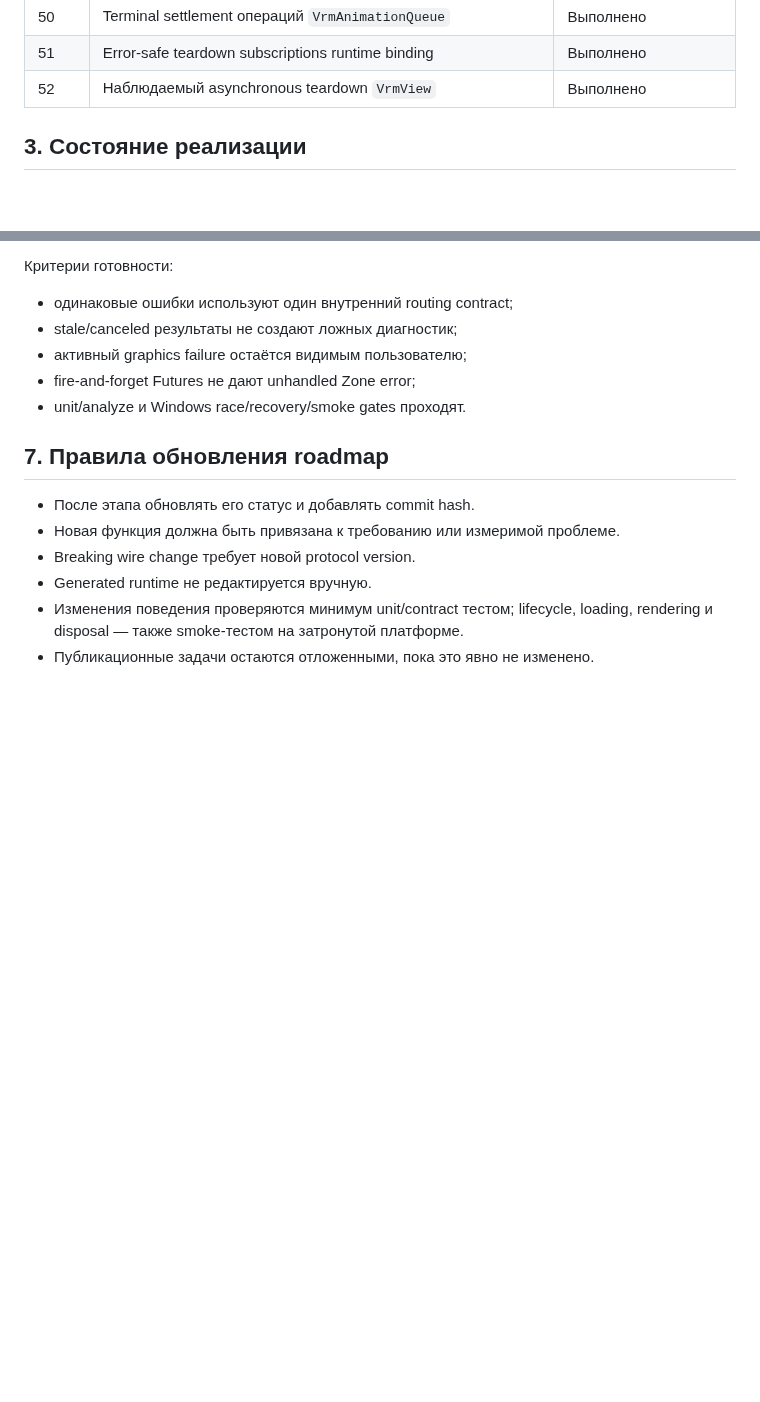
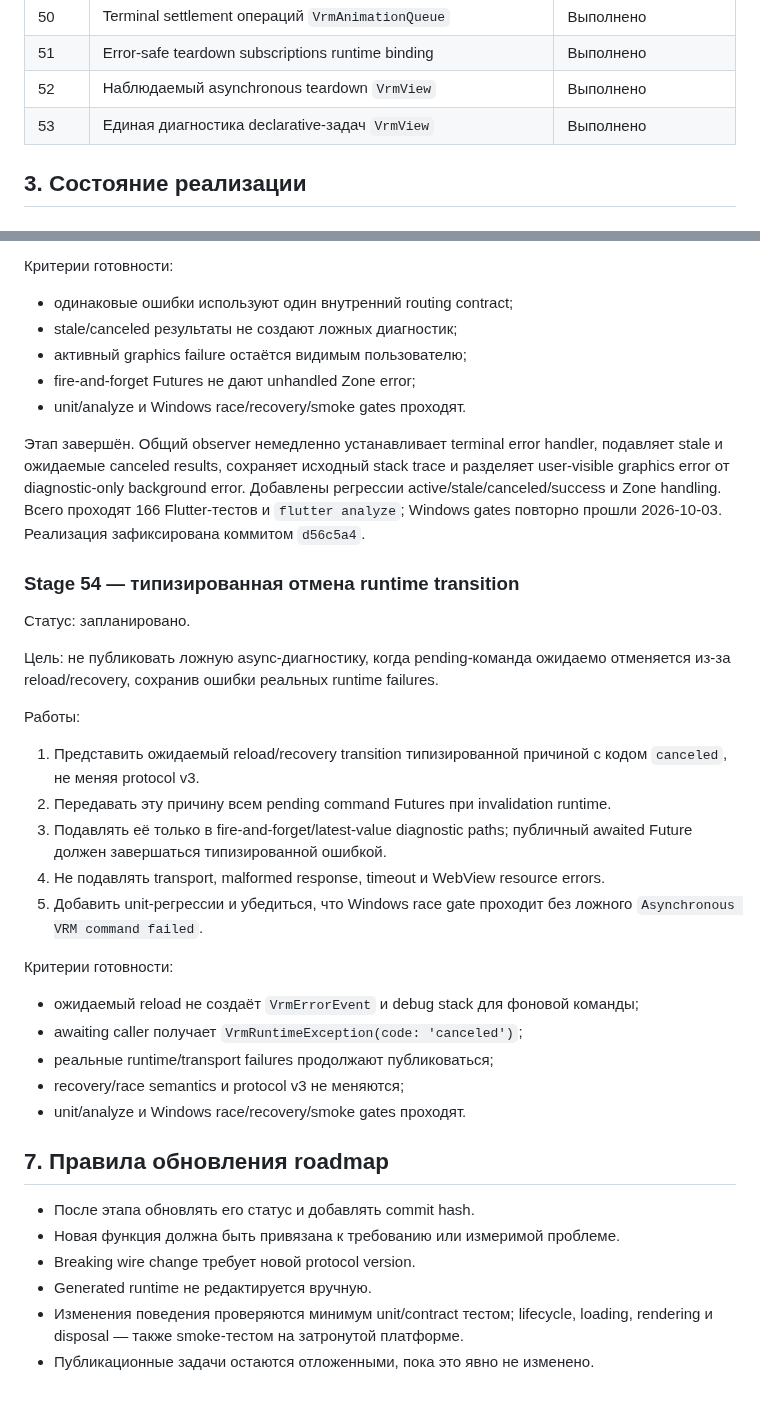
Before and after one commit to Azakrosh/flutter_three_vrm, a Markdown page: docs/ROADMAP.md, 2 parts joined by grey strips. GitHub-like rendering; blank space fills up the shorter version.

```diff
--- a/docs/ROADMAP.md
+++ b/docs/ROADMAP.md
@@ -90,6 +90,7 @@
 | 50 | Terminal settlement операций `VrmAnimationQueue` | Выполнено |
 | 51 | Error-safe teardown subscriptions runtime binding | Выполнено |
 | 52 | Наблюдаемый asynchronous teardown `VrmView` | Выполнено |
+| 53 | Единая диагностика declarative-задач `VrmView` | Выполнено |
 
 ## 3. Состояние реализации
 
@@ -1504,6 +1515,39 @@ Flutter-теста и `flutter analyze`; Windows gates повторно прош
 - fire-and-forget Futures не дают unhandled Zone error;
 - unit/analyze и Windows race/recovery/smoke gates проходят.
 
+Этап завершён. Общий observer немедленно устанавливает terminal error handler,
+подавляет stale и ожидаемые canceled results, сохраняет исходный stack trace и
+разделяет user-visible graphics error от diagnostic-only background error.
+Добавлены регрессии active/stale/canceled/success и Zone handling. Всего проходят
+166 Flutter-тестов и `flutter analyze`; Windows gates повторно прошли 2026-10-03.
+Реализация зафиксирована коммитом `d56c5a4`.
+
+### Stage 54 — типизированная отмена runtime transition
+
+Статус: запланировано.
+
+Цель: не публиковать ложную async-диагностику, когда pending-команда ожидаемо
+отменяется из-за reload/recovery, сохранив ошибки реальных runtime failures.
+
+Работы:
+
+1. Представить ожидаемый reload/recovery transition типизированной причиной с
+   кодом `canceled`, не меняя protocol v3.
+2. Передавать эту причину всем pending command Futures при invalidation runtime.
+3. Подавлять её только в fire-and-forget/latest-value diagnostic paths; публичный
+   awaited Future должен завершаться типизированной ошибкой.
+4. Не подавлять transport, malformed response, timeout и WebView resource errors.
+5. Добавить unit-регрессии и убедиться, что Windows race gate проходит без
+   ложного `Asynchronous VRM command failed`.
+
+Критерии готовности:
+
+- ожидаемый reload не создаёт `VrmErrorEvent` и debug stack для фоновой команды;
+- awaiting caller получает `VrmRuntimeException(code: 'canceled')`;
+- реальные runtime/transport failures продолжают публиковаться;
+- recovery/race semantics и protocol v3 не меняются;
+- unit/analyze и Windows race/recovery/smoke gates проходят.
+
 ## 7. Правила обновления roadmap
 
 - После этапа обновлять его статус и добавлять commit hash.
```
Also changed, not shown: other parts of docs/ROADMAP.md (+22 -12 lines), docs/STATE_OWNERSHIP.md (+3 -3 lines).
